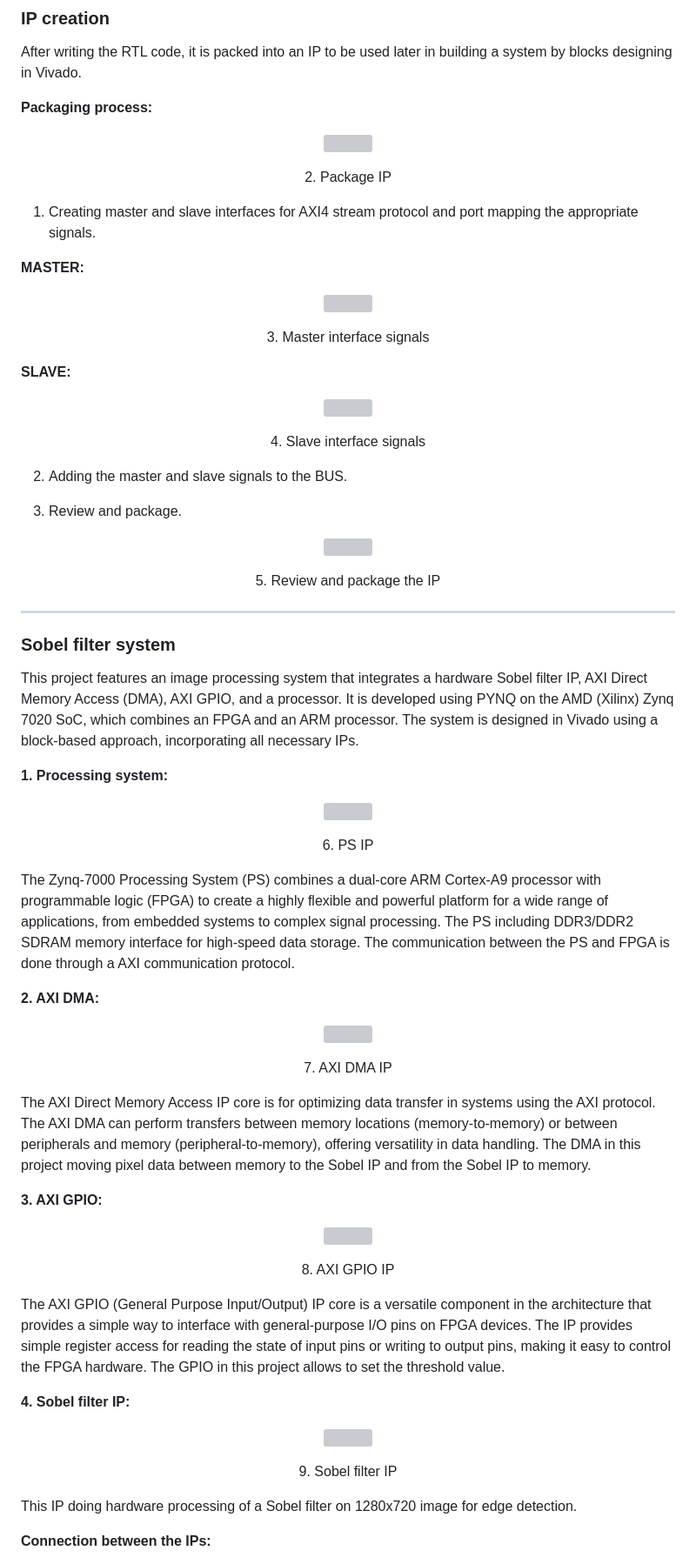
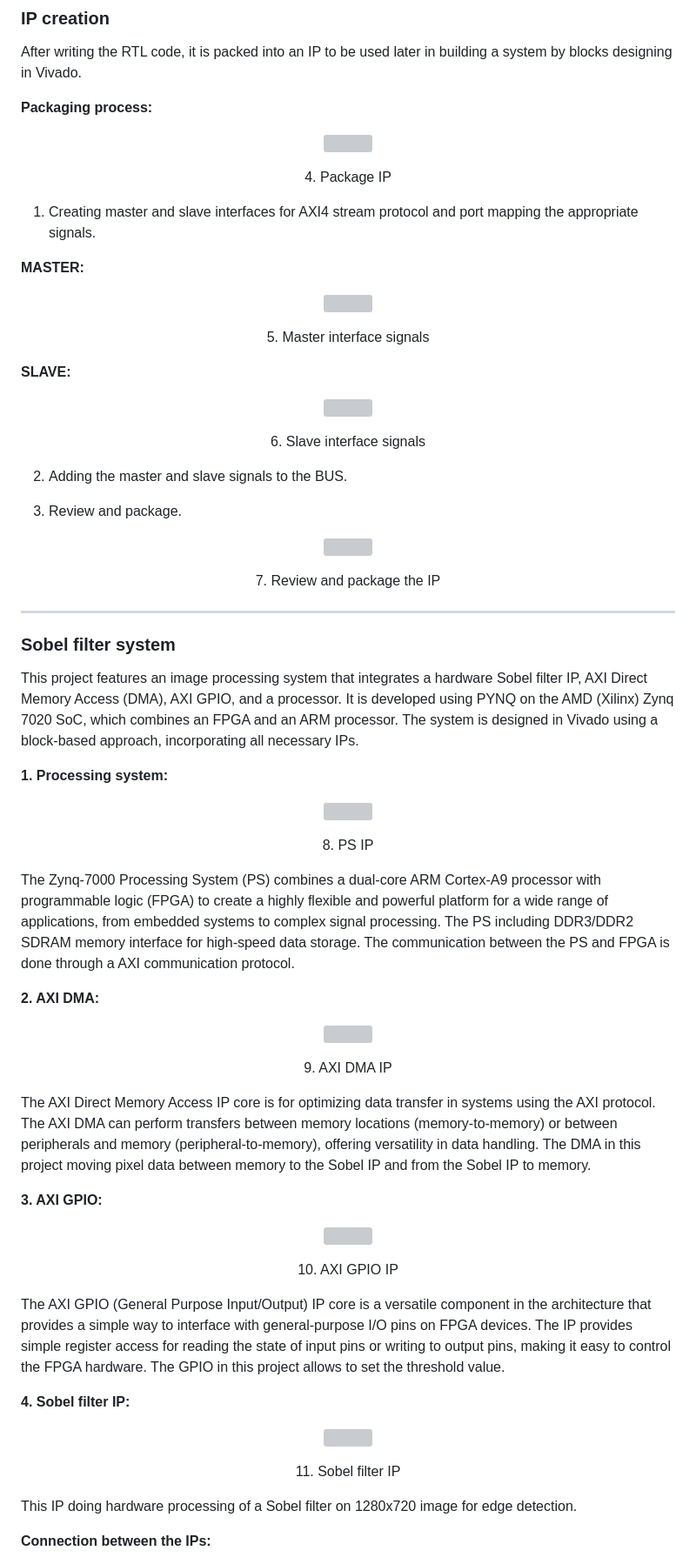
Before and after one commit to AdirOhayon133/Sobel-filter-on-FPGA, a Markdown page: README.md, the part around one of its changes. Shown at 87% size. Drawn GitHub-style; grey boxes are pictures that could not be loaded.

```diff
--- a/README.md
+++ b/README.md
@@ -248,7 +288,7 @@ After writing the RTL code, it is packed into an IP to be used later in building
 <p align="center">
   <img src="https://github.com/user-attachments/assets/901cb2f6-118a-42c0-a8cf-f2c118863a62" width="600">
 </p>
-<p align="center">2. Package IP</p>
+<p align="center">4. Package IP</p>
 
 1. Creating master and slave interfaces for AXI4 stream protocol and port mapping the appropriate signals.
 
@@ -257,7 +297,7 @@ After writing the RTL code, it is packed into an IP to be used later in building
 <p align="center">
   <img src="https://github.com/user-attachments/assets/1ad32281-874a-44a5-8cb2-478bb085724e" width="600">
 </p>
-<p align="center">3. Master interface signals</p>
+<p align="center">5. Master interface signals</p>
 
 
 **SLAVE:**
@@ -265,7 +305,7 @@ After writing the RTL code, it is packed into an IP to be used later in building
 <p align="center">
   <img src="https://github.com/user-attachments/assets/6be9315d-6a7d-48d1-a04e-5f4d63ca38d1" width="600">
 </p>
-<p align="center">4. Slave interface signals</p>
+<p align="center">6. Slave interface signals</p>
 
 
 2.	Adding the master and slave signals to the BUS.
@@ -275,7 +315,7 @@ After writing the RTL code, it is packed into an IP to be used later in building
 <p align="center">
   <img src="https://github.com/user-attachments/assets/2c7da8eb-610c-4d85-8569-9b542b832b6f" width="600">
 </p>
-<p align="center">5. Review and package the IP</p>
+<p align="center">7. Review and package the IP</p>
 
 ---
 
@@ -288,7 +328,7 @@ This project features an image processing system that integrates a hardware Sobe
 <p align="center">
   <img src="https://github.com/user-attachments/assets/858d96d8-40f7-4a9f-ae63-9bfb6f799727" width="400">
 </p>
-<p align="center">6. PS IP</p>
+<p align="center">8. PS IP</p>
 
 The Zynq-7000 Processing System (PS) combines a dual-core ARM Cortex-A9 processor with programmable logic (FPGA) to create a highly flexible and powerful platform for a wide range of applications, from embedded systems to complex signal processing. The PS including DDR3/DDR2 SDRAM memory interface for high-speed data storage. The communication between the PS and FPGA is done through a AXI communication protocol.
 
@@ -297,7 +337,7 @@ The Zynq-7000 Processing System (PS) combines a dual-core ARM Cortex-A9 processo
 <p align="center">
   <img src="https://github.com/user-attachments/assets/b4cd7e68-5810-4290-9253-53bb39aa42c0" width="400">
 </p>
-<p align="center">7. AXI DMA IP</p>
+<p align="center">9. AXI DMA IP</p>
 
 The AXI Direct Memory Access IP core is for optimizing data transfer in systems using the AXI protocol. The AXI DMA can perform transfers between memory locations (memory-to-memory) or between peripherals and memory (peripheral-to-memory), offering versatility in data handling. The DMA in this project moving pixel data between memory to the Sobel IP and from the Sobel IP to memory.
 
@@ -306,7 +346,7 @@ The AXI Direct Memory Access IP core is for optimizing data transfer in systems
 <p align="center">
   <img src="https://github.com/user-attachments/assets/db1838e7-4ff4-4176-bfc2-5f4f33405632" width="400">
 </p>
-<p align="center">8. AXI GPIO IP</p>
+<p align="center">10. AXI GPIO IP</p>
 
 The AXI GPIO (General Purpose Input/Output) IP core is a versatile component in the architecture that provides a simple way to interface with general-purpose I/O pins on FPGA devices. The IP provides simple register access for reading the state of input pins or writing to output pins, making it easy to control the FPGA hardware. The GPIO in this project allows to set the threshold value.
 
@@ -315,7 +355,7 @@ The AXI GPIO (General Purpose Input/Output) IP core is a versatile component in
 <p align="center">
   <img src="https://github.com/user-attachments/assets/b1ebf941-03a3-4ef2-9bf8-aacd0207cdf2" width="400">
 </p>
-<p align="center">9. Sobel filter IP</p>
+<p align="center">11. Sobel filter IP</p>
 
 This IP doing hardware processing of a Sobel filter on 1280x720 image for edge detection.
 
```
Also changed, not shown: other parts of README.md (+47 -7 lines).
